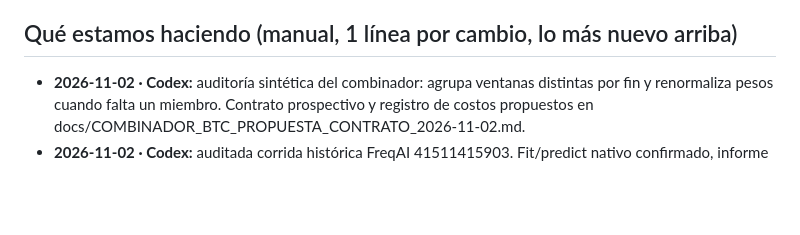
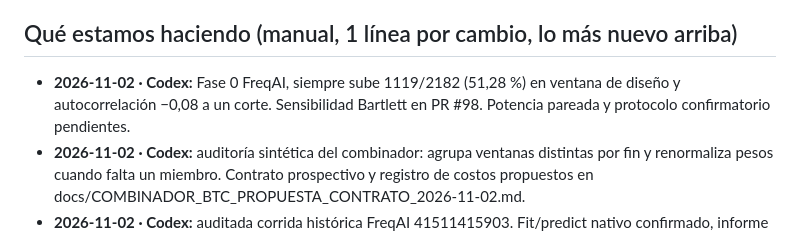
Before and after one commit to Kronnos2006/xauusd-ema-atr-bot, a Markdown page: ESTADO.md, the part around the change. GitHub-like rendering; blank space fills up the shorter version.

```diff
--- a/ESTADO.md
+++ b/ESTADO.md
@@ -15,6 +15,7 @@ Dueño: Kronnos (Kronnos2006). Hora local: Costa Rica (UTC−6).
 7. Decide solo el dueño: dinero, holdouts, borrar datos, cambiar reglas o un experimento en curso.
 
 ## Qué estamos haciendo (manual, 1 línea por cambio, lo más nuevo arriba)
+- **2026-11-02 · Codex:** Fase 0 FreqAI, siempre sube 1119/2182 (51,28 %) en ventana de diseño y autocorrelación −0,08 a un corte. Sensibilidad Bartlett en PR #98. Potencia pareada y protocolo confirmatorio pendientes.
 - **2026-11-02 · Codex:** auditoría sintética del combinador: agrupa ventanas distintas por fin y renormaliza pesos cuando falta un miembro. Contrato prospectivo y registro de costos propuestos en docs/COMBINADOR_BTC_PROPUESTA_CONTRATO_2026-11-02.md.
 - **2026-11-02 · Codex:** auditada corrida histórica FreqAI 41511415903. Fit/predict nativo confirmado, informe sobrecuenta una fila purgada (515 ajustadas frente a 516 informadas); sin serie individual para comparación pareada. Evidencia en docs/FREQAI_AUDITORIA_CORRIDA_41511415903.md.
 - **2026-11-02 · Codex:** Fase 0 del PR #98, ventana pública BTCUSDT de 365 días con 8760/8760 horas y 2182 cortes elegibles de 2190. Manifiesto de doce archivos verificados. Pendientes aprobación metodológica y evidencia prospectiva.
```
Also changed, not shown: docs/FREQAI_BTC_FASE0_COBERTURA_2026-11-02.md (+19 -0 lines).
